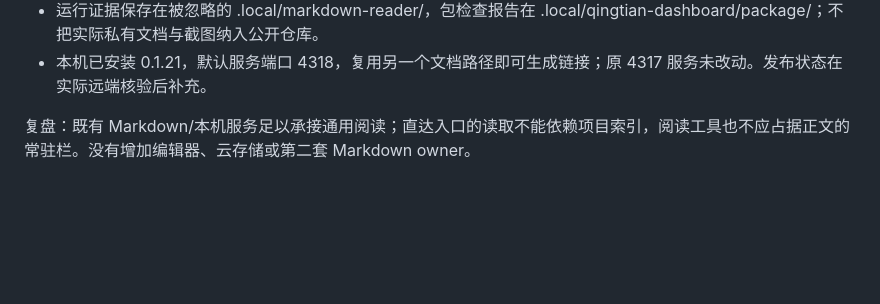
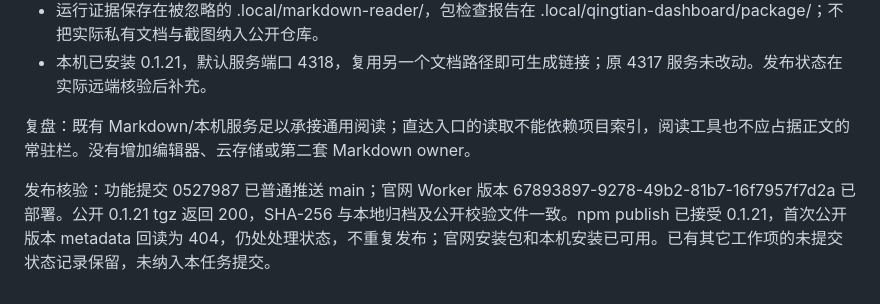
Before and after one commit to Peiiii/ai-development-system, a Markdown page: docs/designs/2026-11-10-markdown-reader.design.md, the part around the change. Rendered like a GitHub page; blank space fills up the shorter version.

Commit message:
docs: record document reader verification and release state

```diff
--- a/docs/designs/2026-11-10-markdown-reader.design.md
+++ b/docs/designs/2026-11-10-markdown-reader.design.md
@@ -34,3 +34,5 @@ qingtian read <file.md> [--port <port>] [--no-open] 提供可复用入口，内
 - 本机已安装 0.1.21，默认服务端口 4318，复用另一个文档路径即可生成链接；原 4317 服务未改动。发布状态在实际远端核验后补充。
 
 复盘：既有 Markdown/本机服务足以承接通用阅读；直达入口的读取不能依赖项目索引，阅读工具也不应占据正文的常驻栏。没有增加编辑器、云存储或第二套 Markdown owner。
+
+发布核验：功能提交 0527987 已普通推送 main；官网 Worker 版本 67893897-9278-49b2-81b7-16f7957f7d2a 已部署。公开 0.1.21 tgz 返回 200，SHA-256 与本地归档及公开校验文件一致。npm publish 已接受 0.1.21，首次公开版本 metadata 回读为 404，仍处处理状态，不重复发布；官网安装包和本机安装已可用。已有其它工作项的未提交状态记录保留，未纳入本任务提交。
```
